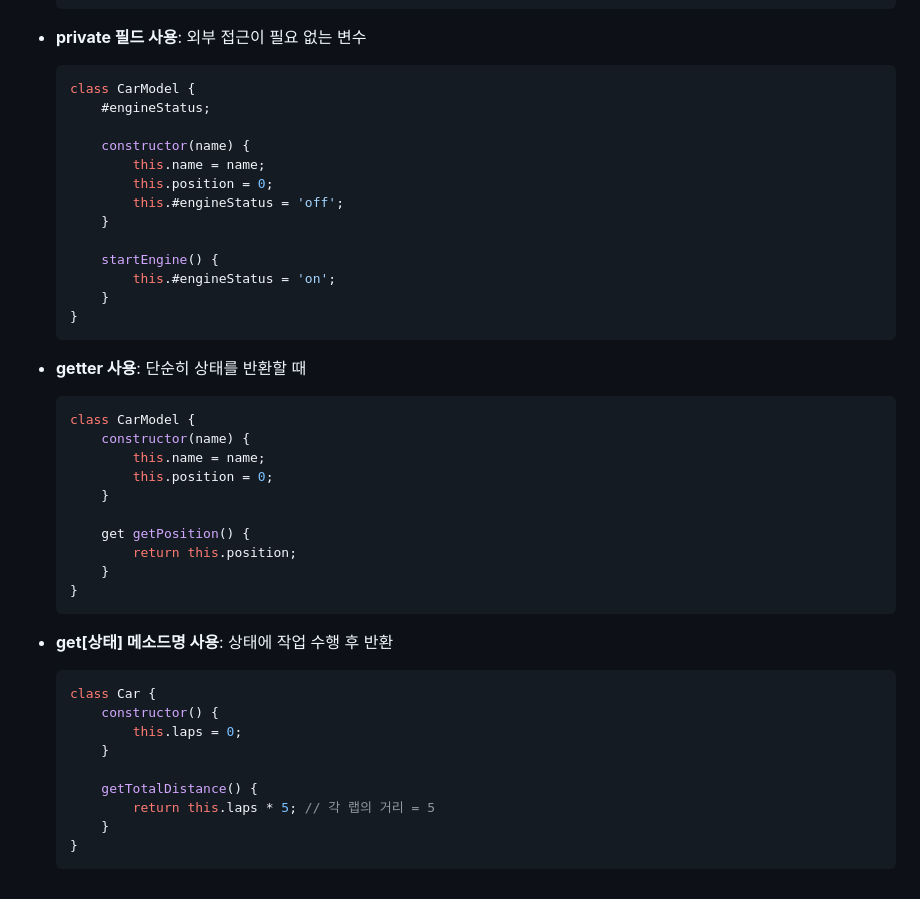
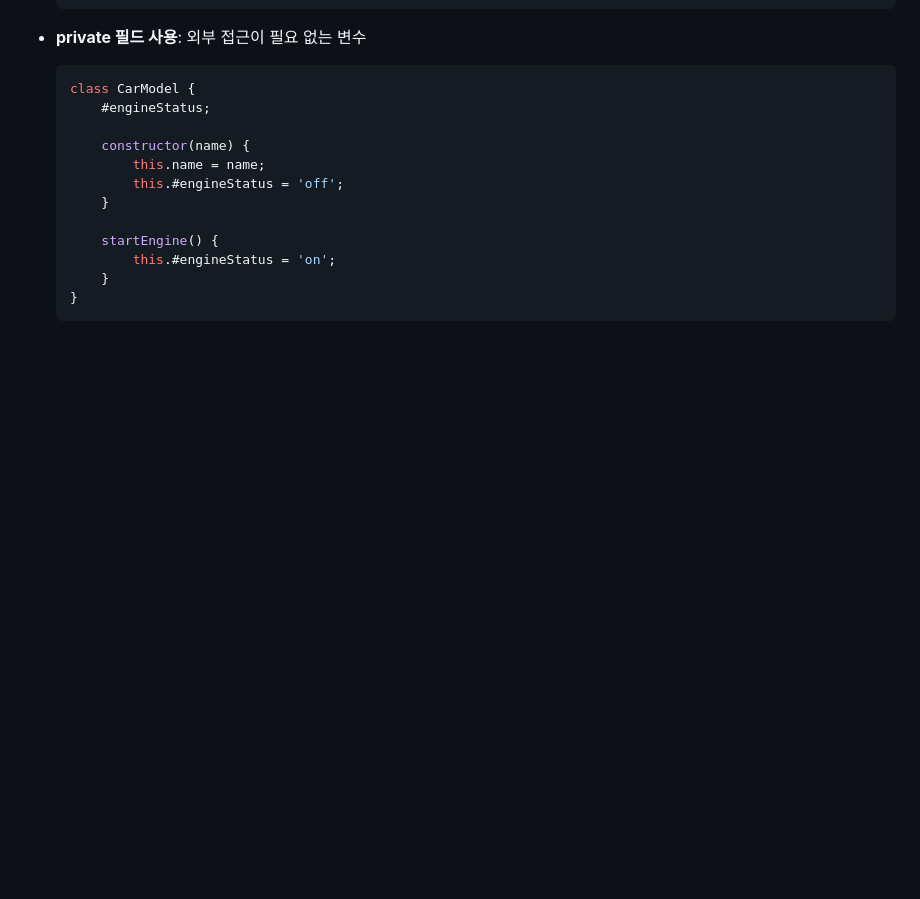
Before and after one commit to ericagong/js-lotto-game, a Markdown page: docs/CONVENTION.md, the part around one of its changes. Rendered like a GitHub page; blank space fills up the shorter version.

````diff
--- a/docs/CONVENTION.md
+++ b/docs/CONVENTION.md
@@ -210,7 +276,6 @@
 
         constructor(name) {
             this.name = name;
-            this.position = 0;
             this.#engineStatus = 'off';
         }
 
@@ -219,32 +284,3 @@
         }
     }
     ```
-
--   **getter 사용**: 단순히 상태를 반환할 때
-
-    ```javascript
-    class CarModel {
-        constructor(name) {
-            this.name = name;
-            this.position = 0;
-        }
-
-        get getPosition() {
-            return this.position;
-        }
-    }
-    ```
-
--   **get[상태] 메소드명 사용**: 상태에 작업 수행 후 반환
-
-    ```javascript
-    class Car {
-        constructor() {
-            this.laps = 0;
-        }
-
-        getTotalDistance() {
-            return this.laps * 5; // 각 랩의 거리 = 5
-        }
-    }
-    ```
````
Also changed, not shown: other parts of docs/CONVENTION.md (+95 -29 lines).
